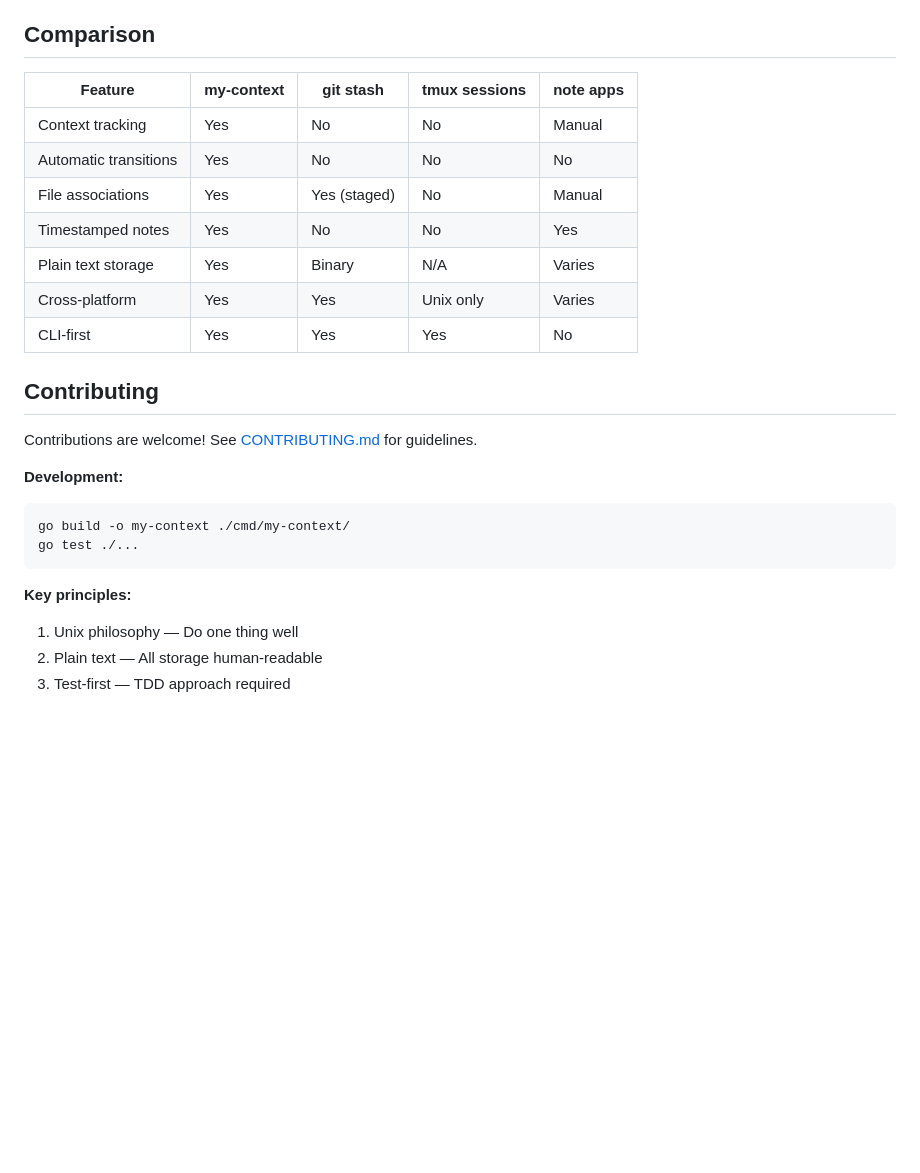
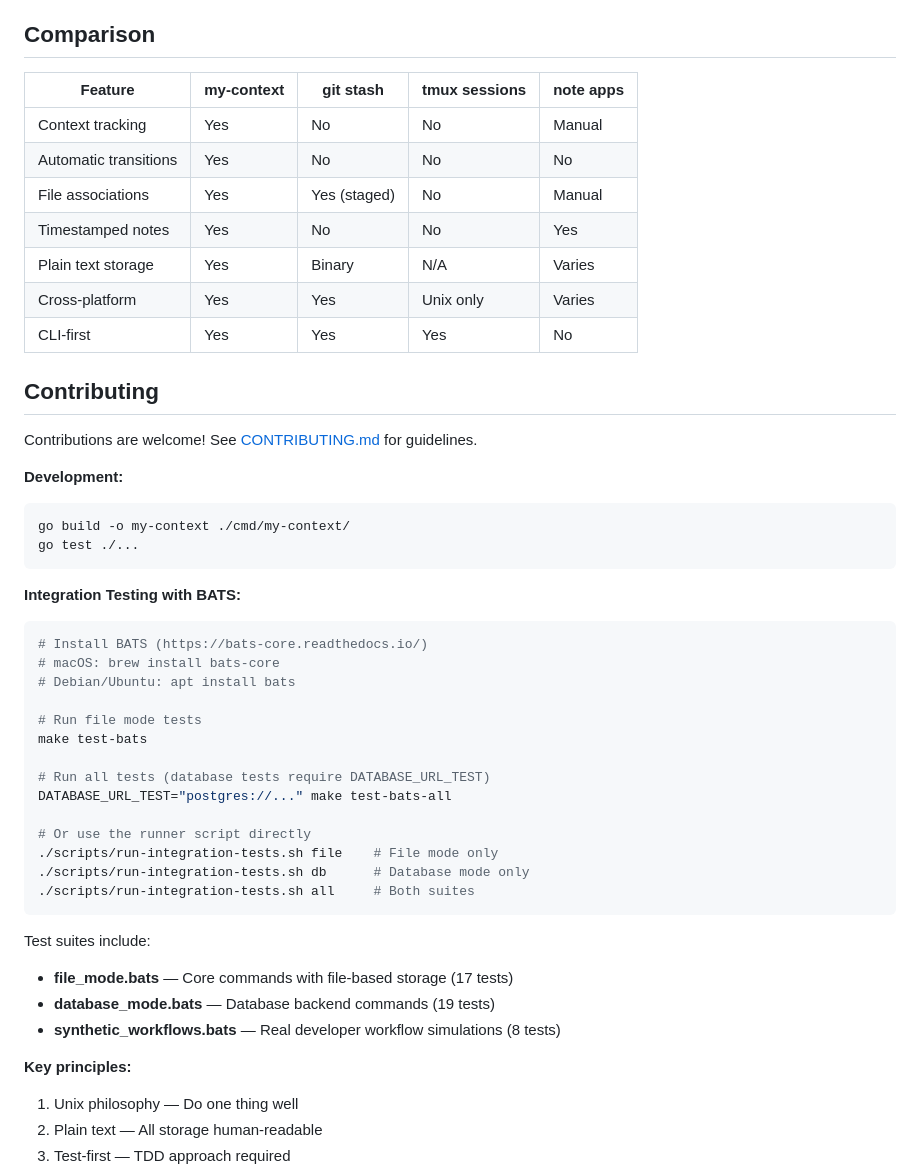
Before and after one commit to jcaldwell-labs/my-context, a Markdown page: README.md, the part around one of its changes. Rendered like a GitHub page; blank space fills up the shorter version.

````diff
--- a/README.md
+++ b/README.md
@@ -187,27 +201,54 @@ Override location: `export MY_CONTEXT_HOME=/custom/path`
 
 ## Comparison
 
-| Feature | my-context | git stash | tmux sessions | note apps |
-|---------|-----------|-----------|---------------|-----------|
-| Context tracking | Yes | No | No | Manual |
-| Automatic transitions | Yes | No | No | No |
-| File associations | Yes | Yes (staged) | No | Manual |
-| Timestamped notes | Yes | No | No | Yes |
-| Plain text storage | Yes | Binary | N/A | Varies |
-| Cross-platform | Yes | Yes | Unix only | Varies |
-| CLI-first | Yes | Yes | Yes | No |
+| Feature               | my-context | git stash    | tmux sessions | note apps |
+| --------------------- | ---------- | ------------ | ------------- | --------- |
+| Context tracking      | Yes        | No           | No            | Manual    |
+| Automatic transitions | Yes        | No           | No            | No        |
+| File associations     | Yes        | Yes (staged) | No            | Manual    |
+| Timestamped notes     | Yes        | No           | No            | Yes       |
+| Plain text storage    | Yes        | Binary       | N/A           | Varies    |
+| Cross-platform        | Yes        | Yes          | Unix only     | Varies    |
+| CLI-first             | Yes        | Yes          | Yes           | No        |
 
 ## Contributing
 
 Contributions are welcome! See [CONTRIBUTING.md](CONTRIBUTING.md) for guidelines.
 
 **Development:**
+
 ```bash
 go build -o my-context ./cmd/my-context/
 go test ./...
 ```
 
+**Integration Testing with BATS:**
+
+```bash
+# Install BATS (https://bats-core.readthedocs.io/)
+# macOS: brew install bats-core
+# Debian/Ubuntu: apt install bats
+
+# Run file mode tests
+make test-bats
+
+# Run all tests (database tests require DATABASE_URL_TEST)
+DATABASE_URL_TEST="postgres://..." make test-bats-all
+
+# Or use the runner script directly
+./scripts/run-integration-tests.sh file    # File mode only
+./scripts/run-integration-tests.sh db      # Database mode only
+./scripts/run-integration-tests.sh all     # Both suites
+```
+
+Test suites include:
+
+- **file_mode.bats** — Core commands with file-based storage (17 tests)
+- **database_mode.bats** — Database backend commands (19 tests)
+- **synthetic_workflows.bats** — Real developer workflow simulations (8 tests)
+
 **Key principles:**
+
 1. Unix philosophy — Do one thing well
 2. Plain text — All storage human-readable
 3. Test-first — TDD approach required
````
Also changed, not shown: other parts of README.md (+33 -19 lines), CLAUDE.md (+31 -0 lines).
